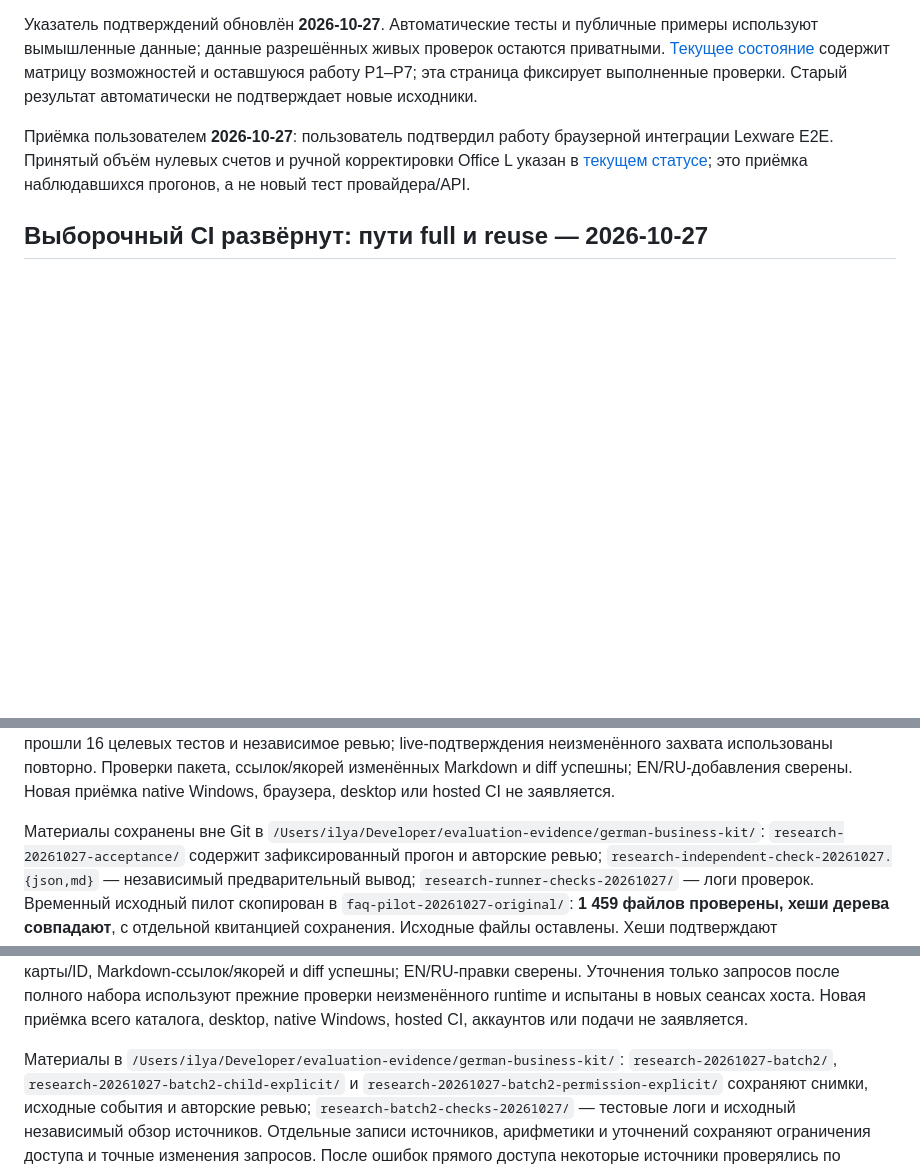
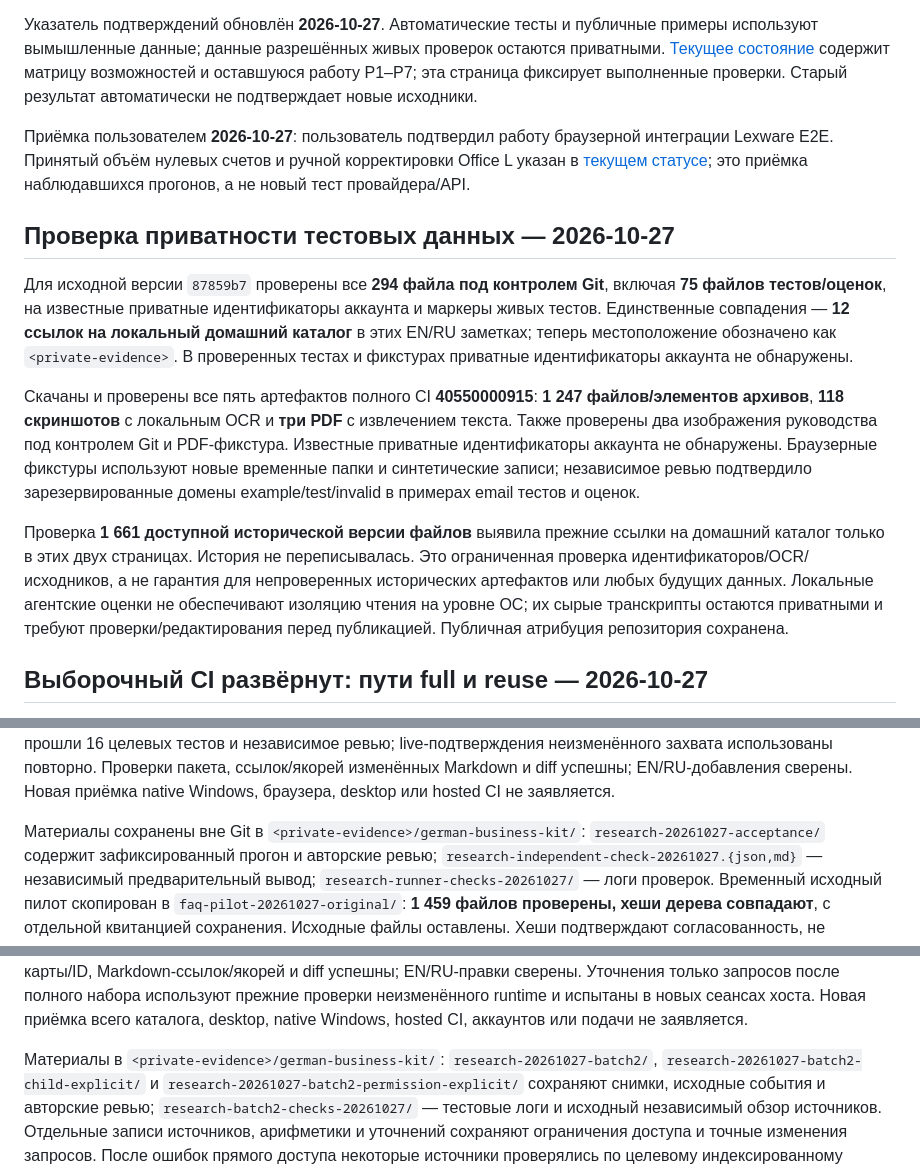
Before and after one commit to ilyafedotov-ops/german-business-skills, a Markdown page: docs/validation.ru.md, 3 parts joined by grey strips. Drawn GitHub-style; blank space fills up the shorter version.

Commit message:
docs: remove personal evidence paths and record privacy audit

```diff
--- a/docs/validation.ru.md
+++ b/docs/validation.ru.md
@@ -9,6 +9,30 @@
 интеграции Lexware E2E. Принятый объём нулевых счетов и ручной корректировки Office L
 указан в [текущем статусе](project-status.ru.md); это приёмка наблюдавшихся прогонов,
 а не новый тест провайдера/API.
+
+## Проверка приватности тестовых данных — 2026-10-27
+
+Для исходной версии `87859b7` проверены все **294 файла под контролем Git**, включая
+**75 файлов тестов/оценок**, на известные приватные идентификаторы аккаунта и маркеры
+живых тестов. Единственные совпадения — **12 ссылок на локальный домашний каталог**
+в этих EN/RU заметках; теперь местоположение обозначено как `<private-evidence>`.
+В проверенных тестах и фикстурах приватные идентификаторы аккаунта не обнаружены.
+
+Скачаны и проверены все пять артефактов полного CI **40550000915**:
+**1 247 файлов/элементов архивов**, **118 скриншотов** с локальным OCR и **три PDF**
+с извлечением текста. Также проверены два изображения руководства под контролем
+Git и PDF-фикстура. Известные приватные идентификаторы аккаунта не обнаружены.
+Браузерные фикстуры используют новые временные папки и синтетические записи;
+независимое ревью подтвердило зарезервированные домены example/test/invalid
+в примерах email тестов и оценок.
+
+Проверка **1 661 доступной исторической версии файлов** выявила прежние ссылки на
+домашний каталог только в этих двух страницах. История не переписывалась. Это
+ограниченная проверка идентификаторов/OCR/исходников, а не гарантия для непроверенных
+исторических артефактов или любых будущих данных. Локальные агентские оценки не
+обеспечивают изоляцию чтения на уровне ОС; их сырые транскрипты остаются приватными
+и требуют проверки/редактирования перед публикацией. Публичная атрибуция репозитория
+сохранена.
 
 ## Выборочный CI развёрнут: пути full и reuse — 2026-10-27
 
@@ -844,7 +868,7 @@ SaaS. Они завершились за 109, 64 и 110 секунд соотв
 или hosted CI не заявляется.
 
 Материалы сохранены вне Git в
-`/Users/ilya/Developer/evaluation-evidence/german-business-kit/`:
+`<private-evidence>/german-business-kit/`:
 `research-20261027-acceptance/` содержит зафиксированный прогон и авторские ревью;
 `research-independent-check-20261027.{json,md}` — независимый предварительный вывод;
 `research-runner-checks-20261027/` — логи проверок. Временный исходный пилот скопирован
@@ -898,7 +922,7 @@ read-only sandbox и наблюдаемые метаданные инструм
 неизменённого runtime и испытаны в новых сеансах хоста. Новая приёмка всего
 каталога, desktop, native Windows, hosted CI, аккаунтов или подачи не заявляется.
 
-Материалы в `/Users/ilya/Developer/evaluation-evidence/german-business-kit/`:
+Материалы в `<private-evidence>/german-business-kit/`:
 `research-20261027-batch2/`, `research-20261027-batch2-child-explicit/` и
 `research-20261027-batch2-permission-explicit/` сохраняют снимки, исходные события
 и авторские ревью; `research-batch2-checks-20261027/` — тестовые логи и исходный
```
Also changed, not shown: other parts of docs/validation.ru.md (+4 -4 lines), docs/validation.md (+28 -6 lines).
